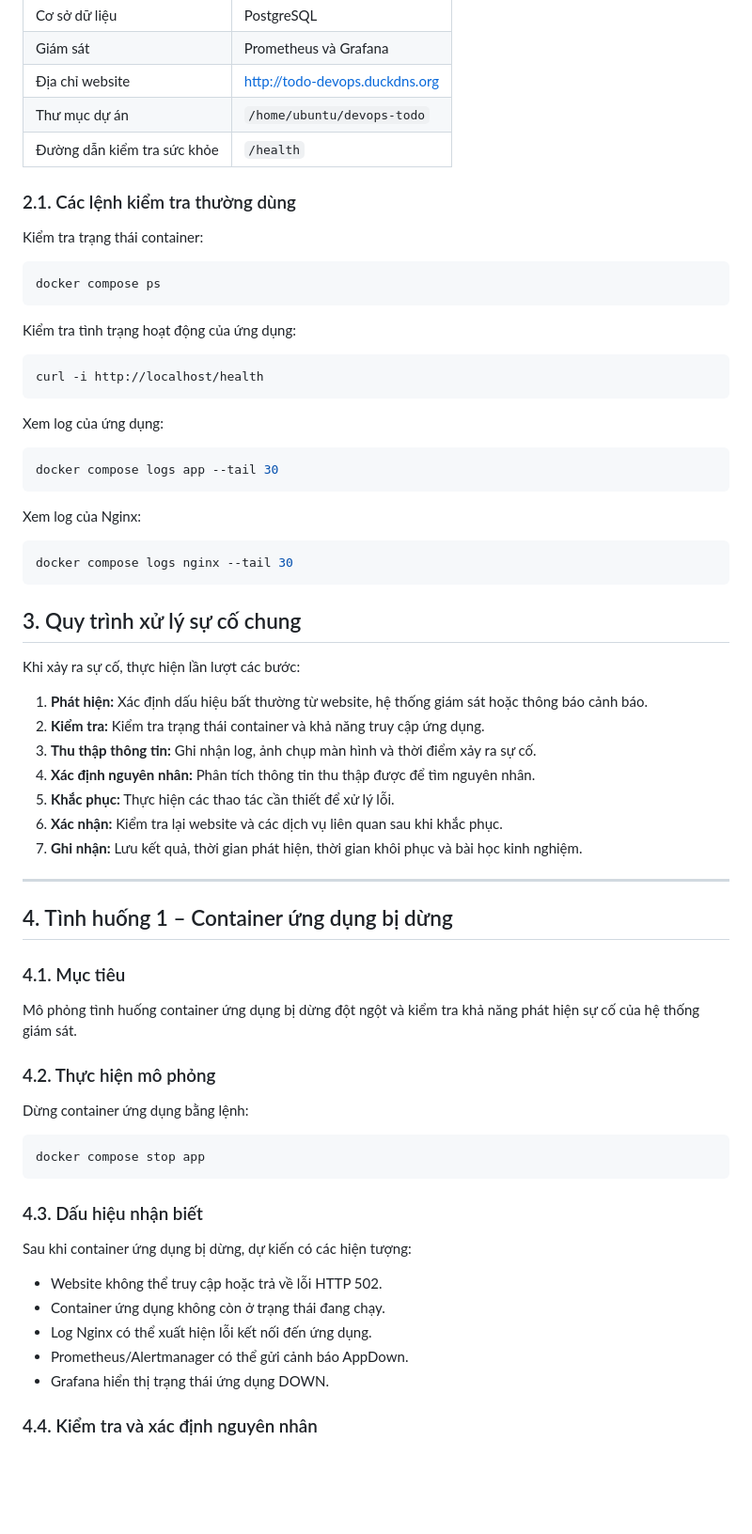
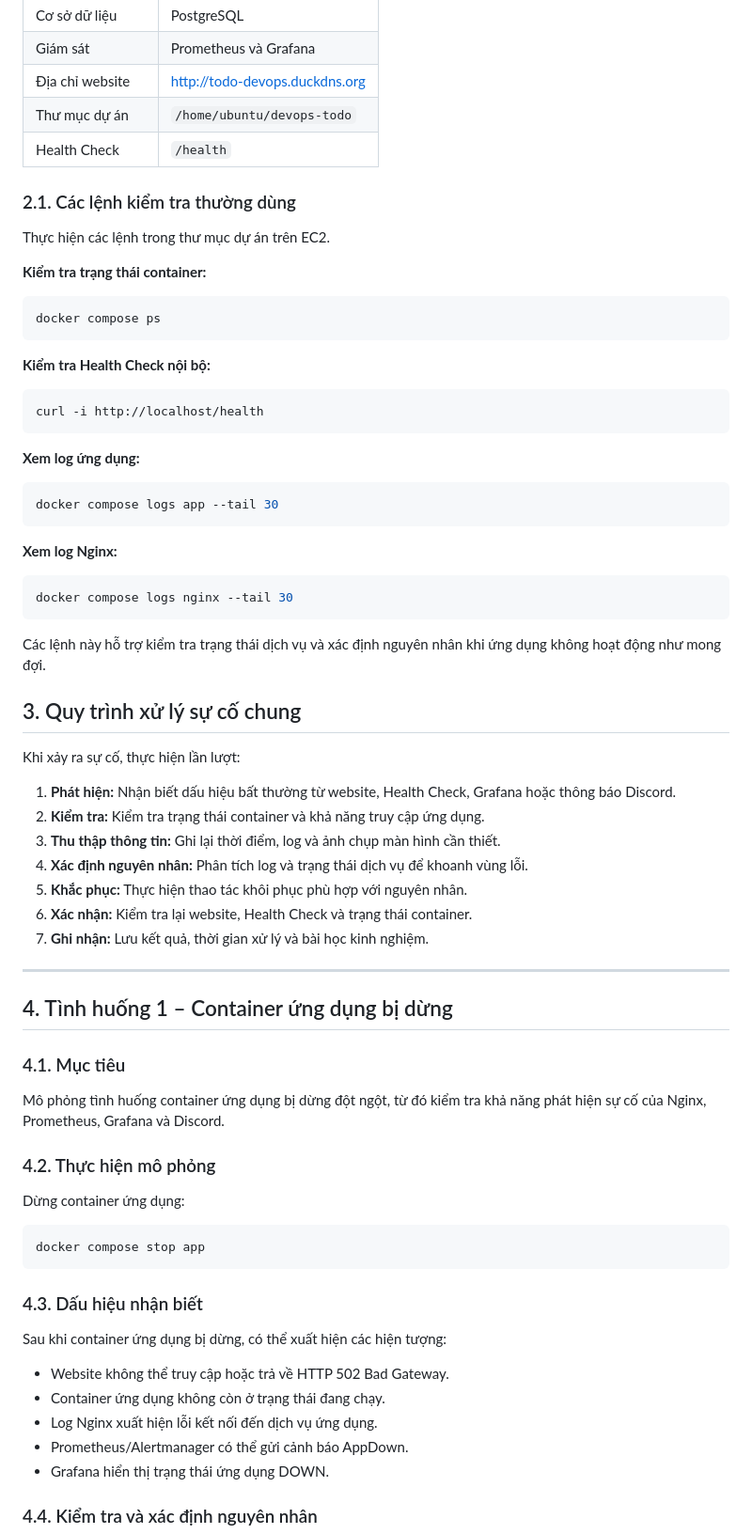
Before and after one commit to ericphan2545/devops-final, a Markdown page: docs/playbook.md, the part around the change printed below. Shown: that part at 94% size. Drawn GitHub-style; blank space fills up the shorter version.

````diff
--- a/docs/playbook.md
+++ b/docs/playbook.md
@@ -30,45 +31,49 @@ Mục tiêu là kiểm tra khả năng phát hiện sự cố, giám sát hệ t
 | Giám sát | Prometheus và Grafana |
 | Địa chỉ website | http://todo-devops.duckdns.org |
 | Thư mục dự án | `/home/ubuntu/devops-todo` |
-| Đường dẫn kiểm tra sức khỏe | `/health` |
+| Health Check | `/health` |
 
 ### 2.1. Các lệnh kiểm tra thường dùng
 
-Kiểm tra trạng thái container:
+Thực hiện các lệnh trong thư mục dự án trên EC2.
+
+**Kiểm tra trạng thái container:**
 
 ```bash
 docker compose ps
 ```
 
-Kiểm tra tình trạng hoạt động của ứng dụng:
+**Kiểm tra Health Check nội bộ:**
 
 ```bash
 curl -i http://localhost/health
 ```
 
-Xem log của ứng dụng:
+**Xem log ứng dụng:**
 
 ```bash
 docker compose logs app --tail 30
 ```
 
-Xem log của Nginx:
+**Xem log Nginx:**
 
 ```bash
 docker compose logs nginx --tail 30
 ```
 
+Các lệnh này hỗ trợ kiểm tra trạng thái dịch vụ và xác định nguyên nhân khi ứng dụng không hoạt động như mong đợi.
+
 ## 3. Quy trình xử lý sự cố chung
 
-Khi xảy ra sự cố, thực hiện lần lượt các bước:
+Khi xảy ra sự cố, thực hiện lần lượt:
 
-1. **Phát hiện:** Xác định dấu hiệu bất thường từ website, hệ thống giám sát hoặc thông báo cảnh báo.
+1. **Phát hiện:** Nhận biết dấu hiệu bất thường từ website, Health Check, Grafana hoặc thông báo Discord.
 2. **Kiểm tra:** Kiểm tra trạng thái container và khả năng truy cập ứng dụng.
-3. **Thu thập thông tin:** Ghi nhận log, ảnh chụp màn hình và thời điểm xảy ra sự cố.
-4. **Xác định nguyên nhân:** Phân tích thông tin thu thập được để tìm nguyên nhân.
-5. **Khắc phục:** Thực hiện các thao tác cần thiết để xử lý lỗi.
-6. **Xác nhận:** Kiểm tra lại website và các dịch vụ liên quan sau khi khắc phục.
-7. **Ghi nhận:** Lưu kết quả, thời gian phát hiện, thời gian khôi phục và bài học kinh nghiệm.
+3. **Thu thập thông tin:** Ghi lại thời điểm, log và ảnh chụp màn hình cần thiết.
+4. **Xác định nguyên nhân:** Phân tích log và trạng thái dịch vụ để khoanh vùng lỗi.
+5. **Khắc phục:** Thực hiện thao tác khôi phục phù hợp với nguyên nhân.
+6. **Xác nhận:** Kiểm tra lại website, Health Check và trạng thái container.
+7. **Ghi nhận:** Lưu kết quả, thời gian xử lý và bài học kinh nghiệm.
 
 ---
 
@@ -76,11 +81,11 @@ Khi xảy ra sự cố, thực hiện lần lượt các bước:
 
 ### 4.1. Mục tiêu
 
-Mô phỏng tình huống container ứng dụng bị dừng đột ngột và kiểm tra khả năng phát hiện sự cố của hệ thống giám sát.
+Mô phỏng tình huống container ứng dụng bị dừng đột ngột, từ đó kiểm tra khả năng phát hiện sự cố của Nginx, Prometheus, Grafana và Discord.
 
 ### 4.2. Thực hiện mô phỏng
 
-Dừng container ứng dụng bằng lệnh:
+Dừng container ứng dụng:
 
 ```bash
 docker compose stop app
@@ -88,11 +93,11 @@ docker compose stop app
 
 ### 4.3. Dấu hiệu nhận biết
 
-Sau khi container ứng dụng bị dừng, dự kiến có các hiện tượng:
+Sau khi container ứng dụng bị dừng, có thể xuất hiện các hiện tượng:
 
-- Website không thể truy cập hoặc trả về lỗi HTTP 502.
+- Website không thể truy cập hoặc trả về HTTP 502 Bad Gateway.
 - Container ứng dụng không còn ở trạng thái đang chạy.
-- Log Nginx có thể xuất hiện lỗi kết nối đến ứng dụng.
+- Log Nginx xuất hiện lỗi kết nối đến dịch vụ ứng dụng.
 - Prometheus/Alertmanager có thể gửi cảnh báo AppDown.
 - Grafana hiển thị trạng thái ứng dụng DOWN.
 
````
Also changed, not shown: other parts of docs/playbook.md (+99 -76 lines), docs/architecture-7-services.drawio.png (added), 1 other file.
